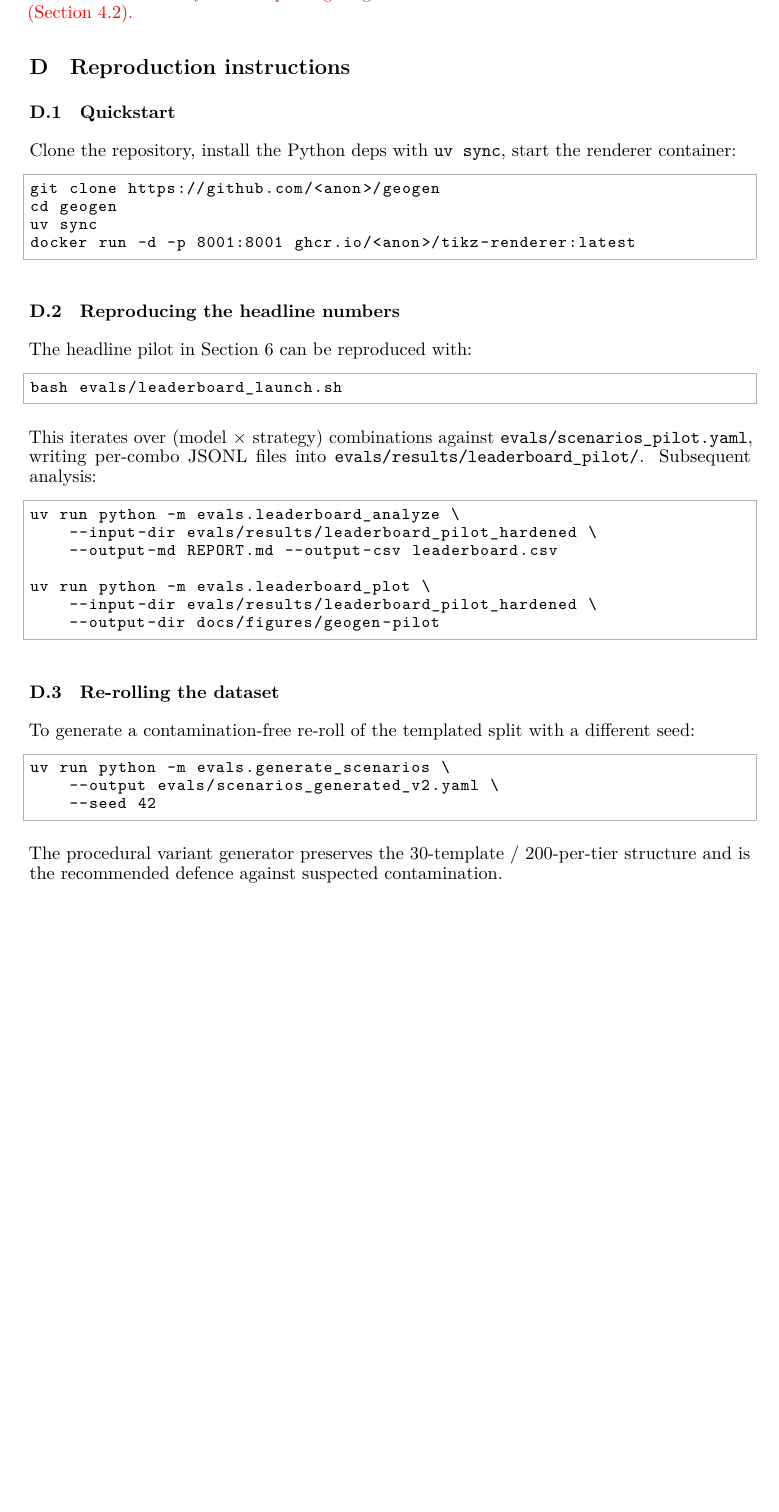
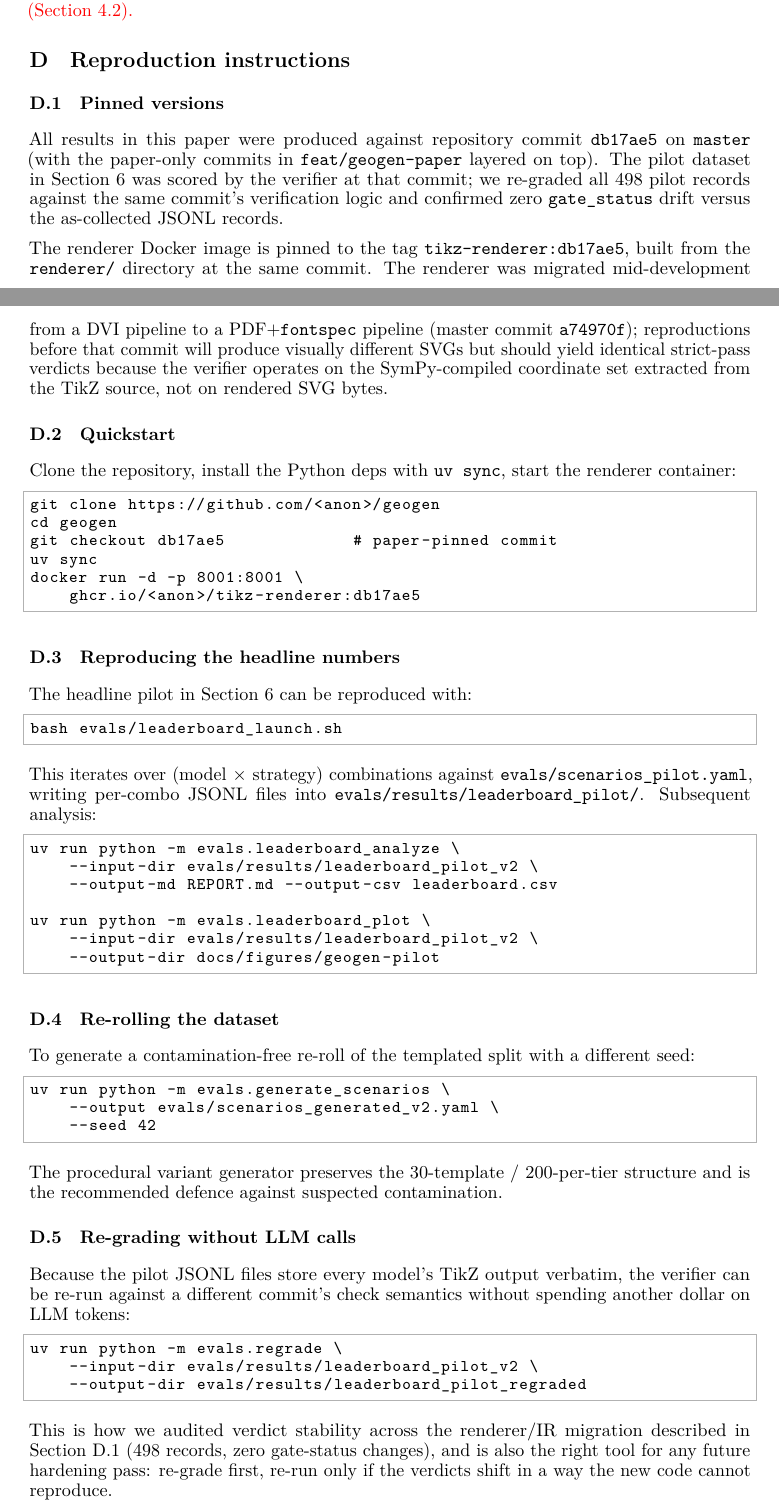
Before and after one commit to RenaissancePhilanthropy/geometry-diagram-generator, a LaTeX paper (paper/geogenbench.tex, which reads paper/appendices/D_reproduction.tex): part of page 21 of 22 before the commit and two parts of pages 21 and 22 of 23 after it, the two joined at a grey line, cut so that both start at the same text, the shorter picture padded with empty space. Compiled offline with LuaLaTeX.

```diff
--- a/paper/appendices/D_reproduction.tex
+++ b/paper/appendices/D_reproduction.tex
@@ -1,5 +1,12 @@
 \section{Reproduction instructions}
 \label{app:reproduction}
+
+\subsection{Pinned versions}
+\label{app:pinned_versions}
+
+All results in this paper were produced against repository commit \texttt{db17ae5} on \texttt{master} (with the paper-only commits in \texttt{feat/geogen-paper} layered on top). The pilot dataset in \cref{sec:results} was scored by the verifier at that commit; we re-graded all 498 pilot records against the same commit's verification logic and confirmed zero \texttt{gate\_status} drift versus the as-collected JSONL records.
+
+The renderer Docker image is pinned to the tag \texttt{tikz-renderer:db17ae5}, built from the \texttt{renderer/} directory at the same commit. The renderer was migrated mid-development from a DVI pipeline to a PDF+\texttt{fontspec} pipeline (master commit \texttt{a74970f}); reproductions before that commit will produce visually different SVGs but should yield identical strict-pass verdicts because the verifier operates on the SymPy-compiled coordinate set extracted from the TikZ source, not on rendered SVG bytes.
 
 \subsection{Quickstart}
 
@@ -7,8 +14,10 @@
 \begin{lstlisting}
 git clone https://github.com/<anon>/geogen
 cd geogen
+git checkout db17ae5             # paper-pinned commit
 uv sync
-docker run -d -p 8001:8001 ghcr.io/<anon>/tikz-renderer:latest
+docker run -d -p 8001:8001 \
+    ghcr.io/<anon>/tikz-renderer:db17ae5
 \end{lstlisting}
 
 \subsection{Reproducing the headline numbers}
@@ -21,11 +30,11 @@
 Subsequent analysis:
 \begin{lstlisting}
 uv run python -m evals.leaderboard_analyze \
-    --input-dir evals/results/leaderboard_pilot_hardened \
+    --input-dir evals/results/leaderboard_pilot_v2 \
     --output-md REPORT.md --output-csv leaderboard.csv
 
 uv run python -m evals.leaderboard_plot \
-    --input-dir evals/results/leaderboard_pilot_hardened \
+    --input-dir evals/results/leaderboard_pilot_v2 \
     --output-dir docs/figures/geogen-pilot
 \end{lstlisting}
 
@@ -39,12 +48,22 @@
 \end{lstlisting}
 The procedural variant generator preserves the 30-template / 200-per-tier structure and is the recommended defence against suspected contamination.
 
+\subsection{Re-grading without LLM calls}
+
+Because the pilot JSONL files store every model's TikZ output verbatim, the verifier can be re-run against a different commit's check semantics without spending another dollar on LLM tokens:
+\begin{lstlisting}
+uv run python -m evals.regrade \
+    --input-dir evals/results/leaderboard_pilot_v2 \
+    --output-dir evals/results/leaderboard_pilot_regraded
+\end{lstlisting}
+This is how we audited verdict stability across the renderer/IR migration described in \cref{app:pinned_versions} (498 records, zero gate-status changes), and is also the right tool for any future hardening pass: re-grade first, re-run only if the verdicts shift in a way the new code cannot reproduce.
+
 \subsection{Docker images and dataset card}
 
 We release:
 \begin{itemize}
-\item \texttt{ghcr.io/<anon>/tikz-renderer:latest} --- the TikZ$\to$SVG renderer (LuaLaTeX + dvisvgm + tkz-euclide).
-\item \texttt{ghcr.io/<anon>/geogen-eval:latest} --- the full Python evaluator with all dependencies pre-installed.
+\item \texttt{ghcr.io/<anon>/tikz-renderer:db17ae5} --- the TikZ$\to$SVG renderer (LuaLaTeX + \texttt{fontspec} + \texttt{tkz-euclide}, pinned to the paper commit). A floating \texttt{:latest} tag tracks the current \texttt{master} for active development; reviewers should pull the pinned tag.
+\item \texttt{ghcr.io/<anon>/geogen-eval:db17ae5} --- the full Python evaluator with all dependencies pre-installed.
 \item \texttt{datasets/geogen-v1.0} on Hugging Face --- the 801-scenario benchmark in JSONL with full property lists.
 \end{itemize}
 A datasheet following \citet{gebru2021datasheets} accompanies the release.
```
Also changed, not shown: paper/sections/03_benchmark_design.tex (+3 -1 lines), paper/sections/05_models_strategies.tex (+5 -0 lines), paper/sections/07_discussion.tex (+16 -0 lines).
